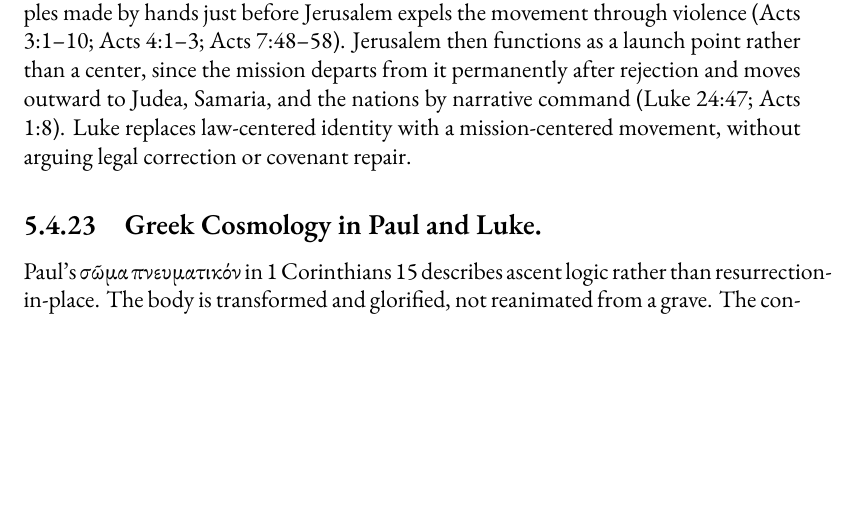
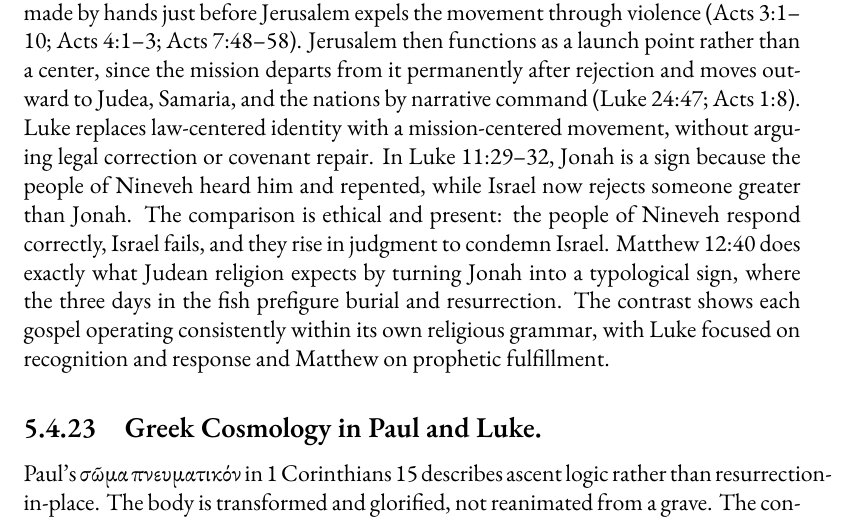
Before and after one commit to mvdatacenter/historical-jesus-son-of-god, a LaTeX thesis (manuscript.tex, which reads chapter5.tex): part of page 216 of 249, cut so that both start at the same text, the shorter picture padded with empty space. Compiled offline with XeLaTeX.

Commit message:
Add Jonah comparison showing Luke vs Matthew religious grammars
- Luke 11:29-32: Jonah as ethical sign - Nineveh repents, Israel condemned
- Matthew 12:40: Jonah as typological sign - fish prefigures burial
- Shows each gospel operating within its own religious grammar
- Fix "Gentile" → "non-Israelite" in counterexamples section

🤖 Generated with [Claude Code](https://claude.com/claude-code)

Co-Authored-By: Claude Opus 4.5 <noreply@anthropic.com>

```diff
--- a/chapter5.tex
+++ b/chapter5.tex
@@ -1077,6 +1077,10 @@ Luke presents the Temple as a site of judgment and displacement: Jesus enters it
 In Acts, the Temple appears as a place of healing and proclamation that immediately triggers arrest and rejection, with Stephen declaring that God does not dwell in temples made by hands just before Jerusalem expels the movement through violence (Acts 3:1--10; Acts 4:1--3; Acts 7:48--58).
 Jerusalem then functions as a launch point rather than a center, since the mission departs from it permanently after rejection and moves outward to Judea, Samaria, and the nations by narrative command (Luke 24:47; Acts 1:8).
 Luke replaces law-centered identity with a mission-centered movement, without arguing legal correction or covenant repair.
+In Luke 11:29--32, Jonah is a sign because the people of Nineveh heard him and repented, while Israel now rejects someone greater than Jonah.
+The comparison is ethical and present: the people of Nineveh respond correctly, Israel fails, and they rise in judgment to condemn Israel.
+Matthew 12:40 does exactly what Judean religion expects by turning Jonah into a typological sign, where the three days in the fish prefigure burial and resurrection.
+The contrast shows each gospel operating consistently within its own religious grammar, with Luke focused on recognition and response and Matthew on prophetic fulfillment.
 
 \subsection{Greek Cosmology in Paul and Luke.}
 Paul's σῶμα πνευματικόν in 1 Corinthians 15 describes ascent logic rather than resurrection-in-place.
```
Also changed, not shown: chapter5.tex (2 more changed lines).
